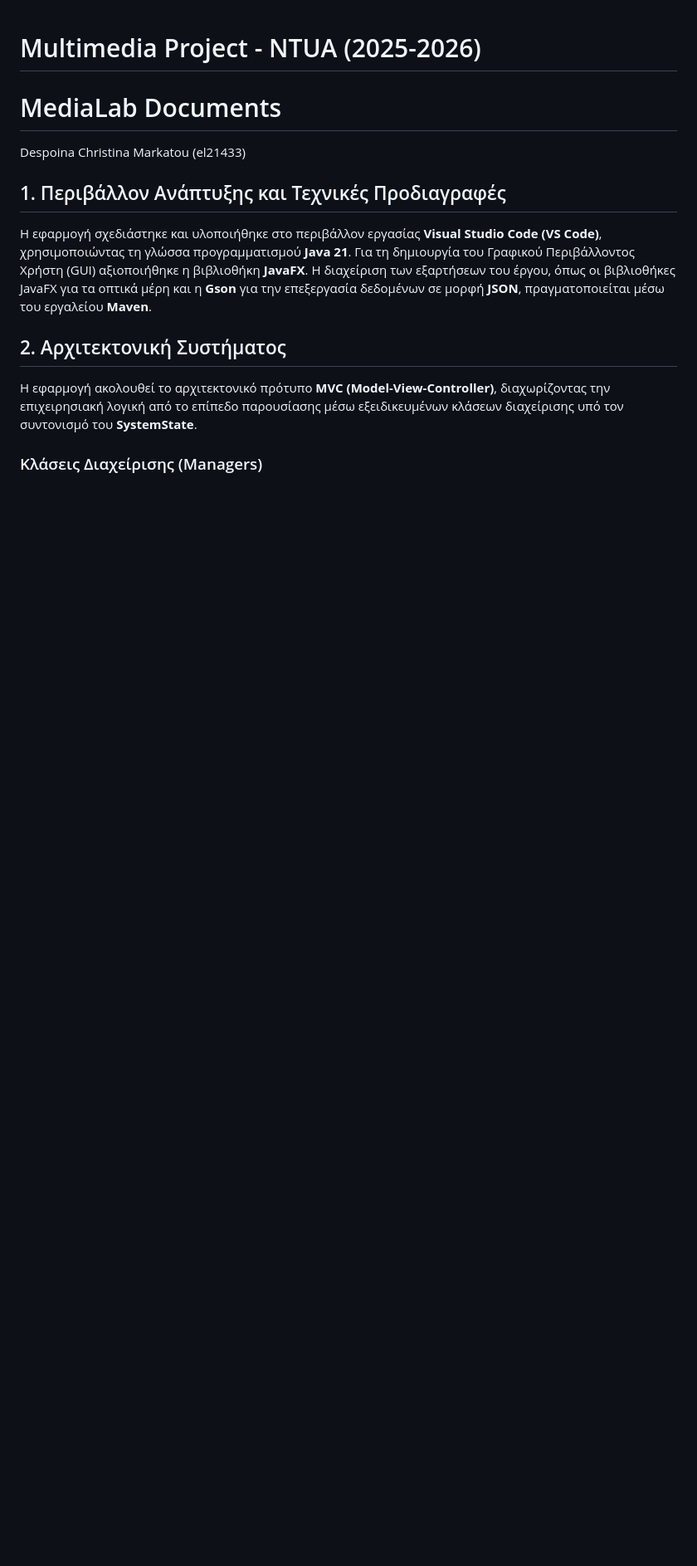
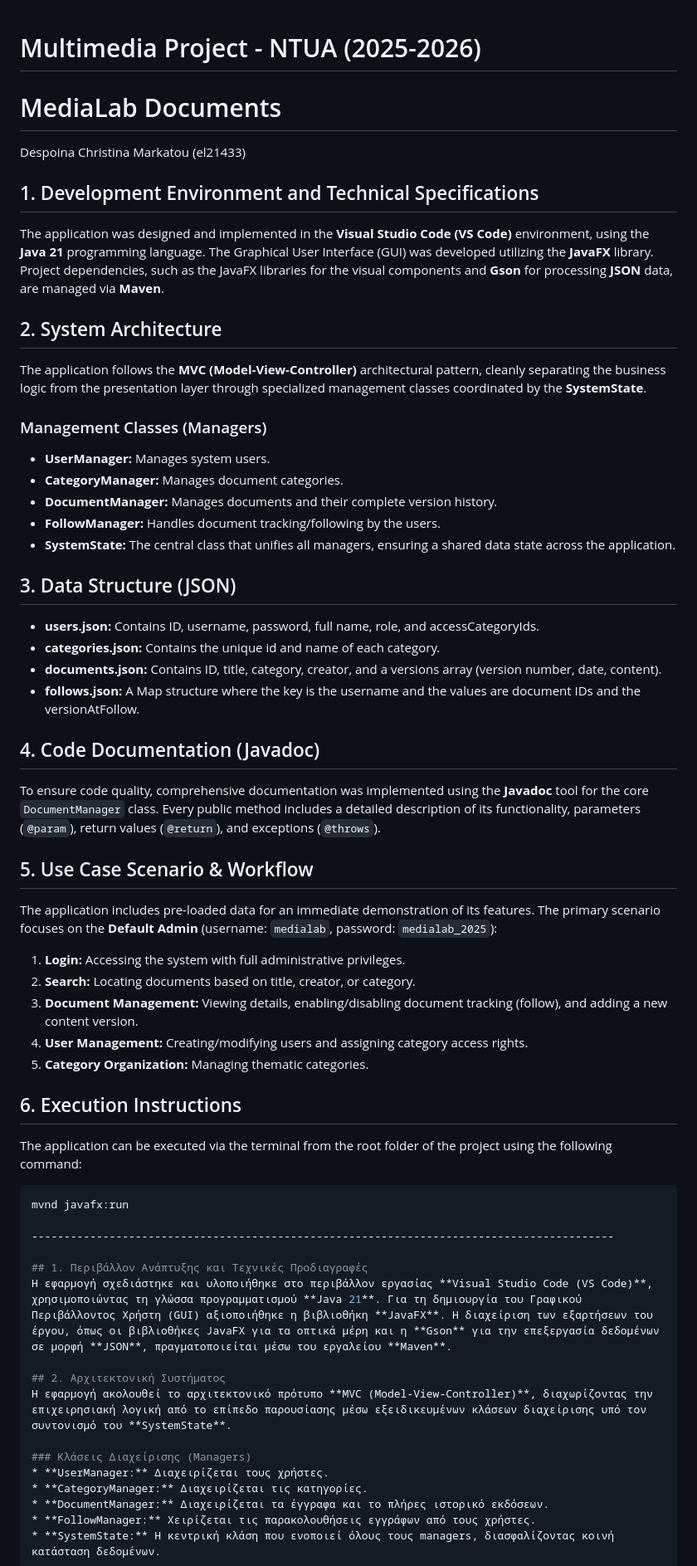
Before and after one commit to cdemrk/Multimedia-Project, a Markdown page: README.md, the part around the change. Shown at 83% size. GitHub-like rendering; blank space fills up the shorter version.

Commit message:
Enhance README

````diff
--- a/README.md
+++ b/README.md
@@ -2,6 +2,46 @@
 # MediaLab Documents
 
 Despoina Christina Markatou (el21433)
+
+
+## 1. Development Environment and Technical Specifications
+The application was designed and implemented in the **Visual Studio Code (VS Code)** environment, using the **Java 21** programming language. The Graphical User Interface (GUI) was developed utilizing the **JavaFX** library. Project dependencies, such as the JavaFX libraries for the visual components and **Gson** for processing **JSON** data, are managed via **Maven**.
+
+## 2. System Architecture
+The application follows the **MVC (Model-View-Controller)** architectural pattern, cleanly separating the business logic from the presentation layer through specialized management classes coordinated by the **SystemState**.
+
+### Management Classes (Managers)
+* **UserManager:** Manages system users.
+* **CategoryManager:** Manages document categories.
+* **DocumentManager:** Manages documents and their complete version history.
+* **FollowManager:** Handles document tracking/following by the users.
+* **SystemState:** The central class that unifies all managers, ensuring a shared data state across the application.
+
+## 3. Data Structure (JSON)
+* **users.json:** Contains ID, username, password, full name, role, and accessCategoryIds.
+* **categories.json:** Contains the unique id and name of each category.
+* **documents.json:** Contains ID, title, category, creator, and a versions array (version number, date, content).
+* **follows.json:** A Map structure where the key is the username and the values are document IDs and the versionAtFollow.
+
+## 4. Code Documentation (Javadoc)
+To ensure code quality, comprehensive documentation was implemented using the **Javadoc** tool for the core `DocumentManager` class. Every public method includes a detailed description of its functionality, parameters (`@param`), return values (`@return`), and exceptions (`@throws`).
+
+## 5. Use Case Scenario & Workflow
+The application includes pre-loaded data for an immediate demonstration of its features. The primary scenario focuses on the **Default Admin** (username: `medialab`, password: `medialab_2025`):
+
+1. **Login:** Accessing the system with full administrative privileges.
+2. **Search:** Locating documents based on title, creator, or category.
+3. **Document Management:** Viewing details, enabling/disabling document tracking (follow), and adding a new content version.
+4. **User Management:** Creating/modifying users and assigning category access rights.
+5. **Category Organization:** Managing thematic categories.
+
+## 6. Execution Instructions
+The application can be executed via the terminal from the root folder of the project using the following command:
+
+```bash
+mvnd javafx:run
+
+------------------------------------------------------------------------------------------
 
 ## 1. Περιβάλλον Ανάπτυξης και Τεχνικές Προδιαγραφές
 Η εφαρμογή σχεδιάστηκε και υλοποιήθηκε στο περιβάλλον εργασίας **Visual Studio Code (VS Code)**, χρησιμοποιώντας τη γλώσσα προγραμματισμού **Java 21**. Για τη δημιουργία του Γραφικού Περιβάλλοντος Χρήστη (GUI) αξιοποιήθηκε η βιβλιοθήκη **JavaFX**. Η διαχείριση των εξαρτήσεων του έργου, όπως οι βιβλιοθήκες JavaFX για τα οπτικά μέρη και η **Gson** για την επεξεργασία δεδομένων σε μορφή **JSON**, πραγματοποιείται μέσω του εργαλείου **Maven**.
````
